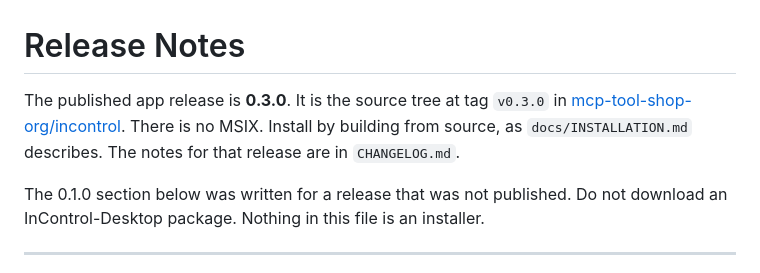
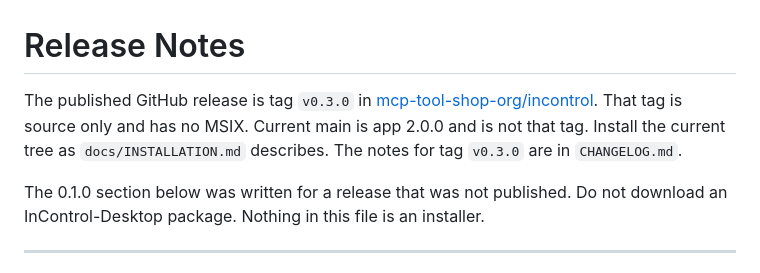
Before and after one commit to mcp-tool-shop-org/incontrol, a Markdown page: docs/RELEASE_NOTES.md, the part around the change. Rendered like a GitHub page.

```diff
--- a/docs/RELEASE_NOTES.md
+++ b/docs/RELEASE_NOTES.md
@@ -1,6 +1,6 @@
 # Release Notes
 
-The published app release is **0.3.0**. It is the source tree at tag `v0.3.0` in [mcp-tool-shop-org/incontrol](https://github.com/mcp-tool-shop-org/incontrol). There is no MSIX. Install by building from source, as `docs/INSTALLATION.md` describes. The notes for that release are in `CHANGELOG.md`.
+The published GitHub release is tag `v0.3.0` in [mcp-tool-shop-org/incontrol](https://github.com/mcp-tool-shop-org/incontrol). That tag is source only and has no MSIX. Current main is app 2.0.0 and is not that tag. Install the current tree as `docs/INSTALLATION.md` describes. The notes for tag `v0.3.0` are in `CHANGELOG.md`.
 
 The 0.1.0 section below was written for a release that was not published. Do not download an InControl-Desktop package. Nothing in this file is an installer.
 
```
Also changed, not shown: docs/RELEASE_PROCESS.md (+2 -2 lines).
